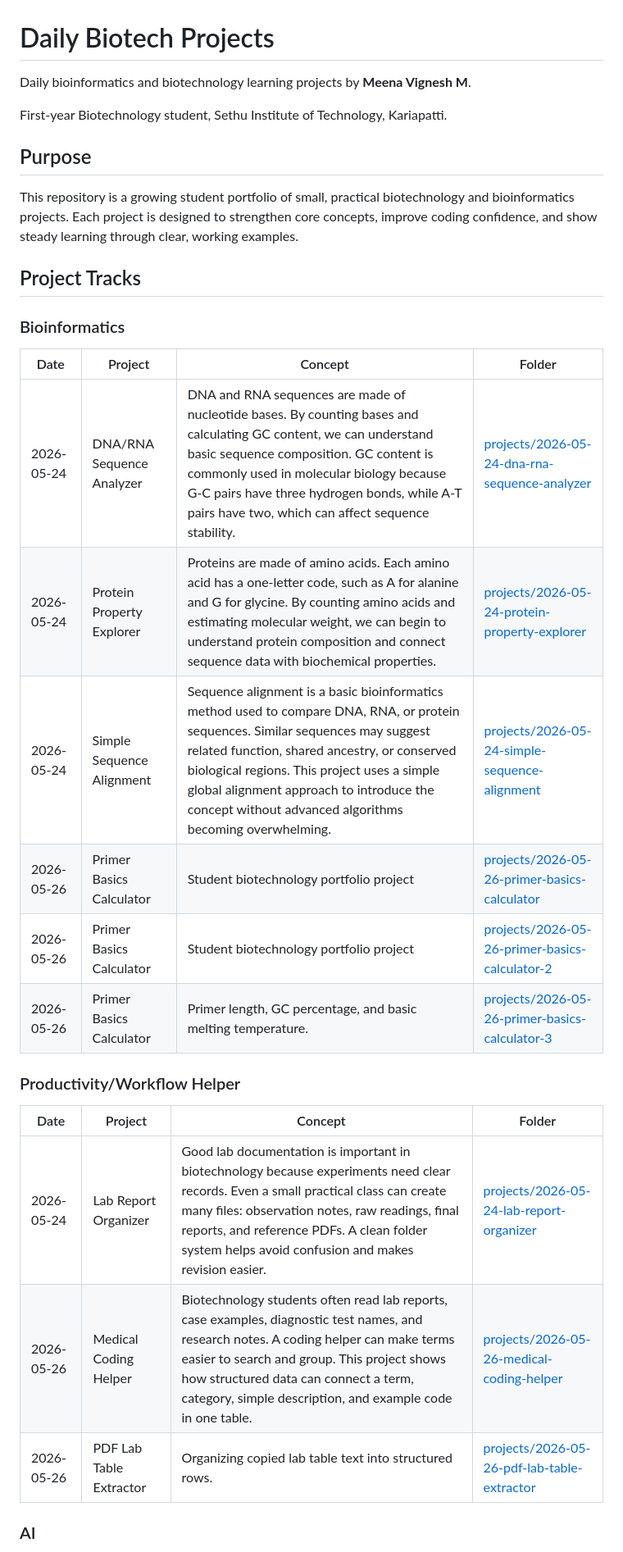
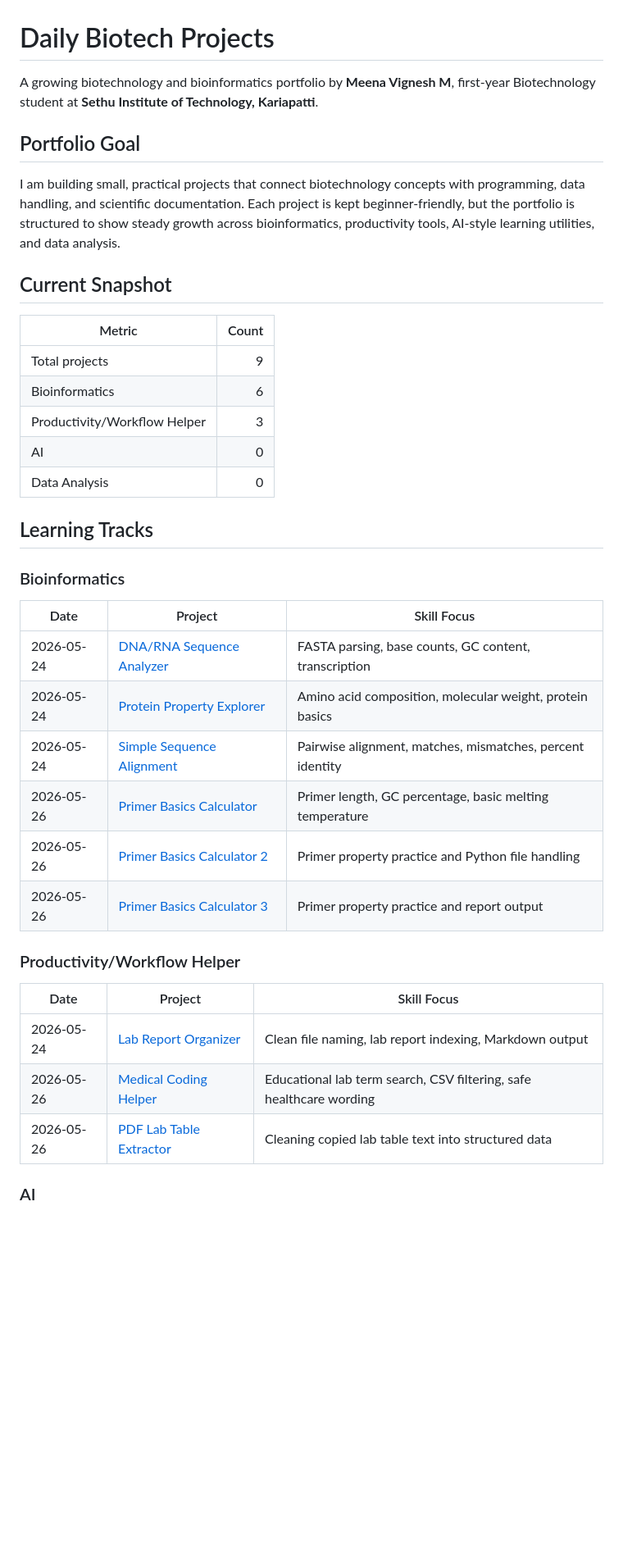
Before and after one commit to meenavignesh-svg/daily-biotech-projects, a Markdown page: README.md, the part around one of its changes. Shown at 82% size. GitHub-like rendering; blank space fills up the shorter version.

Commit message:
Polish portfolio README

```diff
--- a/README.md
+++ b/README.md
@@ -1,33 +1,41 @@
 # Daily Biotech Projects
 
-Daily bioinformatics and biotechnology learning projects by **Meena Vignesh M**.
+A growing biotechnology and bioinformatics portfolio by **Meena Vignesh M**, first-year Biotechnology student at **Sethu Institute of Technology, Kariapatti**.
 
-First-year Biotechnology student, Sethu Institute of Technology, Kariapatti.
+## Portfolio Goal
 
-## Purpose
+I am building small, practical projects that connect biotechnology concepts with programming, data handling, and scientific documentation. Each project is kept beginner-friendly, but the portfolio is structured to show steady growth across bioinformatics, productivity tools, AI-style learning utilities, and data analysis.
 
-This repository is a growing student portfolio of small, practical biotechnology and bioinformatics projects. Each project is designed to strengthen core concepts, improve coding confidence, and show steady learning through clear, working examples.
+## Current Snapshot
 
-## Project Tracks
+| Metric | Count |
+| --- | ---: |
+| Total projects | 9 |
+| Bioinformatics | 6 |
+| Productivity/Workflow Helper | 3 |
+| AI | 0 |
+| Data Analysis | 0 |
+
+## Learning Tracks
 
 ### Bioinformatics
 
-| Date | Project | Concept | Folder |
-| --- | --- | --- | --- |
-| 2026-05-24 | DNA/RNA Sequence Analyzer | DNA and RNA sequences are made of nucleotide bases. By counting bases and calculating GC content, we can understand basic sequence composition. GC content is commonly used in molecular biology because G-C pairs have three hydrogen bonds, while A-T pairs have two, which can affect sequence stability. | [projects/2026-05-24-dna-rna-sequence-analyzer](projects/2026-05-24-dna-rna-sequence-analyzer) |
-| 2026-05-24 | Protein Property Explorer | Proteins are made of amino acids. Each amino acid has a one-letter code, such as A for alanine and G for glycine. By counting amino acids and estimating molecular weight, we can begin to understand protein composition and connect sequence data with biochemical properties. | [projects/2026-05-24-protein-property-explorer](projects/2026-05-24-protein-property-explorer) |
-| 2026-05-24 | Simple Sequence Alignment | Sequence alignment is a basic bioinformatics method used to compare DNA, RNA, or protein sequences. Similar sequences may suggest related function, shared ancestry, or conserved biological regions. This project uses a simple global alignment approach to introduce the concept without advanced algorithms becoming overwhelming. | [projects/2026-05-24-simple-sequence-alignment](projects/2026-05-24-simple-sequence-alignment) |
-| 2026-05-26 | Primer Basics Calculator | Student biotechnology portfolio project | [projects/2026-05-26-primer-basics-calculator](projects/2026-05-26-primer-basics-calculator) |
-| 2026-05-26 | Primer Basics Calculator | Student biotechnology portfolio project | [projects/2026-05-26-primer-basics-calculator-2](projects/2026-05-26-primer-basics-calculator-2) |
-| 2026-05-26 | Primer Basics Calculator | Primer length, GC percentage, and basic melting temperature. | [projects/2026-05-26-primer-basics-calculator-3](projects/2026-05-26-primer-basics-calculator-3) |
+| Date | Project | Skill Focus |
+| --- | --- | --- |
+| 2026-05-24 | [DNA/RNA Sequence Analyzer](projects/2026-05-24-dna-rna-sequence-analyzer) | FASTA parsing, base counts, GC content, transcription |
+| 2026-05-24 | [Protein Property Explorer](projects/2026-05-24-protein-property-explorer) | Amino acid composition, molecular weight, protein basics |
+| 2026-05-24 | [Simple Sequence Alignment](projects/2026-05-24-simple-sequence-alignment) | Pairwise alignment, matches, mismatches, percent identity |
+| 2026-05-26 | [Primer Basics Calculator](projects/2026-05-26-primer-basics-calculator) | Primer length, GC percentage, basic melting temperature |
+| 2026-05-26 | [Primer Basics Calculator 2](projects/2026-05-26-primer-basics-calculator-2) | Primer property practice and Python file handling |
+| 2026-05-26 | [Primer Basics Calculator 3](projects/2026-05-26-primer-basics-calculator-3) | Primer property practice and report output |
 
 ### Productivity/Workflow Helper
 
-| Date | Project | Concept | Folder |
-| --- | --- | --- | --- |
-| 2026-05-24 | Lab Report Organizer | Good lab documentation is important in biotechnology because experiments need clear records. Even a small practical class can create many files: observation notes, raw readings, final reports, and reference PDFs. A clean folder system helps avoid confusion and makes revision easier. | [projects/2026-05-24-lab-report-organizer](projects/2026-05-24-lab-report-organizer) |
-| 2026-05-26 | Medical Coding Helper | Biotechnology students often read lab reports, case examples, diagnostic test names, and research notes. A coding helper can make terms easier to search and group. This project shows how structured data can connect a term, category, simple description, and example code in one table. | [projects/2026-05-26-medical-coding-helper](projects/2026-05-26-medical-coding-helper) |
-| 2026-05-26 | PDF Lab Table Extractor | Organizing copied lab table text into structured rows. | [projects/2026-05-26-pdf-lab-table-extractor](projects/2026-05-26-pdf-lab-table-extractor) |
+| Date | Project | Skill Focus |
+| --- | --- | --- |
+| 2026-05-24 | [Lab Report Organizer](projects/2026-05-24-lab-report-organizer) | Clean file naming, lab report indexing, Markdown output |
+| 2026-05-26 | [Medical Coding Helper](projects/2026-05-26-medical-coding-helper) | Educational lab term search, CSV filtering, safe healthcare wording |
+| 2026-05-26 | [PDF Lab Table Extractor](projects/2026-05-26-pdf-lab-table-extractor) | Cleaning copied lab table text into structured data |
 
 ### AI
 
```
Also changed, not shown: other parts of README.md (+18 -16 lines).
